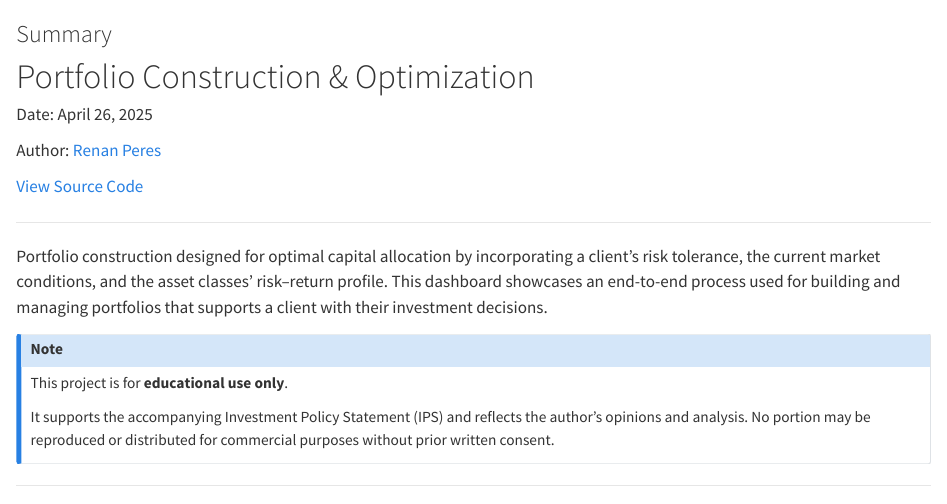
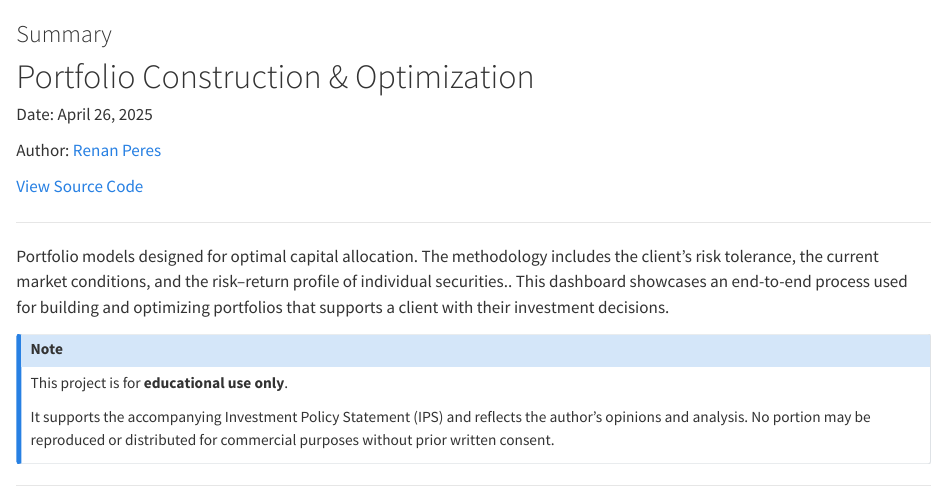
Before and after one commit to renan-peres/mfin-portfolio-management, a Quarto document (dashboard/02_cover.qmd): the page in a window 1100 px wide, from its top. Rendered offline with R 4.5, knitr and Pandoc in place of Quarto, with nearby package versions.

Commit message:
Update 02_cover.qmd

```diff
--- a/dashboard/02_cover.qmd
+++ b/dashboard/02_cover.qmd
@@ -12,7 +12,7 @@
 <hr>
 
 <p  style="margin-top: 0em;">
-Portfolio construction designed for optimal capital allocation by incorporating a client's risk tolerance, the current market conditions, and the asset classes' risk–return profile. This dashboard showcases an end-to-end process used for building and managing portfolios that supports a client with their investment decisions.
+Portfolio models designed for optimal capital allocation. The methodology includes the client’s risk tolerance, the current market conditions, and the risk–return profile of individual securities.. This dashboard showcases an end-to-end process used for building and optimizing portfolios that supports a client with their investment decisions.
 </p>
 
 ::: {.callout-note collapse="true" icon=false}
```
